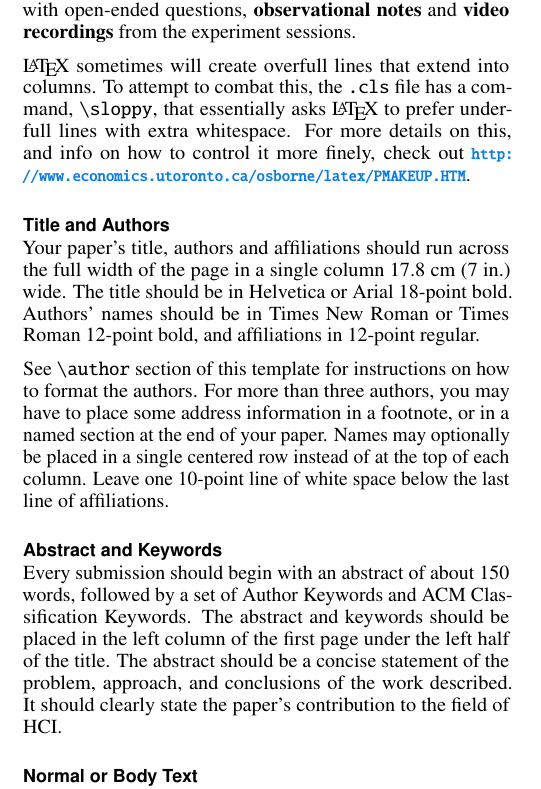
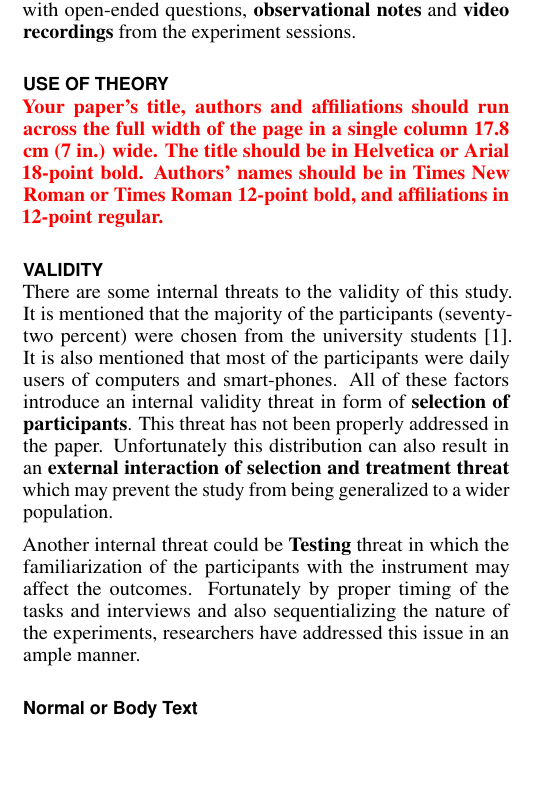
Before and after one commit to rajabiseraji/IAT804, a LaTeX document (2- Short paper/CHI 2020 Template/proceedings.tex): part of one column of page 1 of 2, cut so that both start at the same text, the shorter picture padded with empty space. Compiled offline with pdfLaTeX.

Commit message:
feat(validity): adds threats to validity issues

```diff
--- a/2- Short paper/CHI 2020 Template/proceedings.tex
+++ b/2- Short paper/CHI 2020 Template/proceedings.tex
@@ -186,38 +186,21 @@ This study collects quantitative data in a series of between-subject \textbf{exp
 
 There is also qualitative data collection in form of \textbf{interviews} with open-ended questions, \textbf{observational notes} and \textbf{video recordings} from the experiment sessions.
 
-\LaTeX\ sometimes will create overfull lines that extend into columns.
-To attempt to combat this, the \texttt{.cls} file has a command,
-\texttt{{\textbackslash}sloppy}, that essentially asks \LaTeX\ to
-prefer underfull lines with extra whitespace.  For more details on
-this, and info on how to control it more finely, check out
-{\url{http://www.economics.utoronto.ca/osborne/latex/PMAKEUP.HTM}}.
-
-\subsection{Title and Authors}
-
-Your paper's title, authors and affiliations should run across the
+\section{Use of Theory}
+\textbf{\textcolor{red}{Your paper's title, authors and affiliations should run across the
 full width of the page in a single column 17.8 cm (7 in.) wide.  The
 title should be in Helvetica or Arial 18-point bold.  Authors' names
 should be in Times New Roman or Times Roman 12-point bold, and
-affiliations in 12-point regular.
+affiliations in 12-point regular. }
+}
 
-See \texttt{{\textbackslash}author} section of this template for
-instructions on how to format the authors. For more than three
-authors, you may have to place some address information in a footnote,
-or in a named section at the end of your paper. Names may optionally
-be placed in a single centered row instead of at the top of each
-column. Leave one 10-point line of white space below the last line of
-affiliations.
+\section{Validity}
+There are some internal threats to the validity of this study. It is mentioned that the majority of the participants (seventy-two percent) were chosen from the university students \cite{10.1093/iwc/iwv003}. It is also mentioned that most of the participants were daily users of computers and smart-phones. All of these factors introduce an internal validity threat in form of \textbf{selection of participants}. This threat has not been properly addressed in the paper. Unfortunately this distribution can also result in an \textbf{external interaction of selection and treatment threat} which may prevent the study from being generalized to a wider population.
 
-\subsection{Abstract and Keywords}
+Another internal threat could be \textbf{Testing} threat in which the familiarization of the participants with the instrument may affect the outcomes. Fortunately by proper timing of the tasks and interviews and also sequentializing the nature of the experiments, researchers have addressed this issue in an ample manner.
 
-Every submission should begin with an abstract of about 150 words,
-followed by a set of Author Keywords and ACM Classification
-Keywords. The abstract and keywords should be placed in the left
-column of the first page under the left half of the title. The
-abstract should be a concise statement of the problem, approach, and
-conclusions of the work described. It should clearly state the paper's
-contribution to the field of HCI\@.
+
+
 
 \subsection{Normal or Body Text}
 
```
Also changed, not shown: 2- Short paper/CHI 2020 Template/proceedings.pdf, 4 other files.
